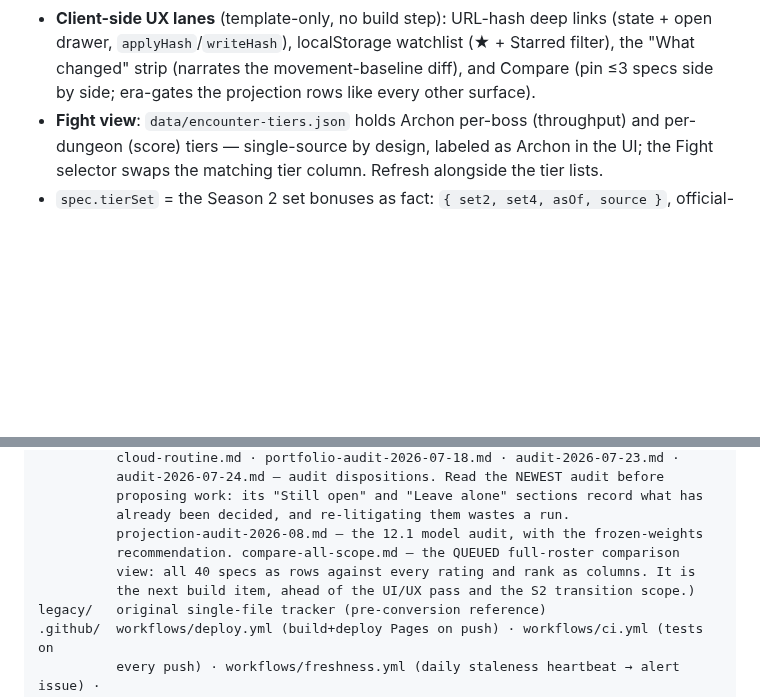
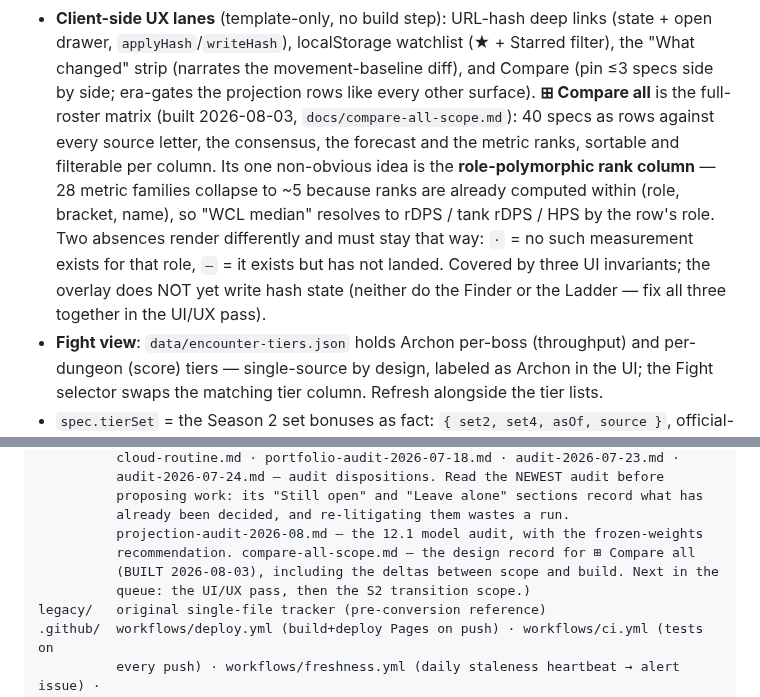
Before and after one commit to riles22/wow-class-tracker, a Markdown page: CLAUDE.md, 2 parts joined by grey strips. Drawn GitHub-style; blank space fills up the shorter version.

Commit message:
Record Compare all in CLAUDE.md; the queue moves to the UI/UX pass
The docs index still called the comparison view the next build item and
the UX-lanes bullet did not mention it at all. Both now describe what
shipped, including the two facts a future run would otherwise have to
rediscover: the role-polymorphic rank column, and that "·" and "—" are
different claims about why a cell is empty.

Also recorded that none of the three overlays write hash state, so the
UI/UX pass should fix deep-linking for all of them together rather than
one at a time.

Co-Authored-By: Claude Opus 5 <noreply@anthropic.com>
Claude-Session: https://claude.ai/code/session_014Bw7bZX7jRUQHGj3bJMUgE

```diff
--- a/CLAUDE.md
+++ b/CLAUDE.md
@@ -162,6 +162,15 @@ layer, with honesty rules and access etiquette. Keep it in sync when adding sour
   open drawer, `applyHash`/`writeHash`), localStorage watchlist (★ + Starred filter),
   the "What changed" strip (narrates the movement-baseline diff), and Compare (pin ≤3
   specs side by side; era-gates the projection rows like every other surface).
+  **⊞ Compare all** is the full-roster matrix (built 2026-08-03, `docs/compare-all-scope.md`):
+  40 specs as rows against every source letter, the consensus, the forecast and the metric
+  ranks, sortable and filterable per column. Its one non-obvious idea is the
+  **role-polymorphic rank column** — 28 metric families collapse to ~5 because ranks are
+  already computed within (role, bracket, name), so "WCL median" resolves to rDPS / tank
+  rDPS / HPS by the row's role. Two absences render differently and must stay that way:
+  `·` = no such measurement exists for that role, `—` = it exists but has not landed.
+  Covered by three UI invariants; the overlay does NOT yet write hash state (neither do
+  the Finder or the Ladder — fix all three together in the UI/UX pass).
 - **Fight view**: `data/encounter-tiers.json` holds Archon per-boss (throughput) and
   per-dungeon (score) tiers — single-source by design, labeled as Archon in the UI; the
   Fight selector swaps the matching tier column. Refresh alongside the tier lists.
@@ -363,9 +372,9 @@ docs/     working notes (finder-audit.md · security-audit-2026-07.md ·
           proposing work: its "Still open" and "Leave alone" sections record what has
           already been decided, and re-litigating them wastes a run.
           projection-audit-2026-08.md — the 12.1 model audit, with the frozen-weights
-          recommendation. compare-all-scope.md — the QUEUED full-roster comparison
-          view: all 40 specs as rows against every rating and rank as columns. It is
-          the next build item, ahead of the UI/UX pass and the S2 transition scope.)
+          recommendation. compare-all-scope.md — the design record for ⊞ Compare all
+          (BUILT 2026-08-03), including the deltas between scope and build. Next in the
+          queue: the UI/UX pass, then the S2 transition scope.)
 legacy/   original single-file tracker (pre-conversion reference)
 .github/  workflows/deploy.yml (build+deploy Pages on push) · workflows/ci.yml (tests on
           every push) · workflows/freshness.yml (daily staleness heartbeat → alert issue) ·
```
